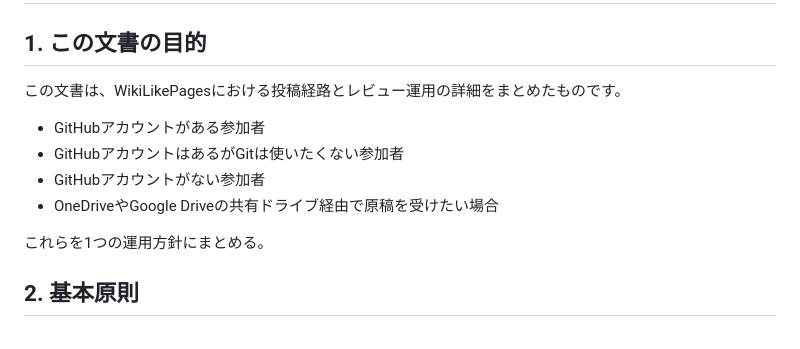
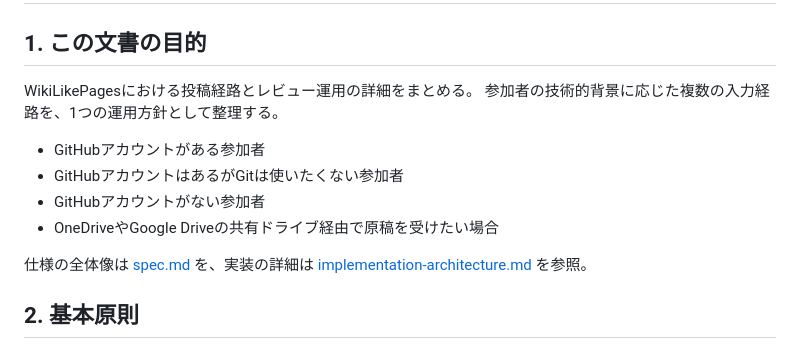
Before and after one commit to asteain-ninia/WikiLikePages, a Markdown page: docs/contribution-workflows.md, the part around the change. Rendered like a GitHub page.

```diff
--- a/docs/contribution-workflows.md
+++ b/docs/contribution-workflows.md
@@ -2,14 +2,15 @@
 
 ## 1. この文書の目的
 
-この文書は、WikiLikePagesにおける投稿経路とレビュー運用の詳細をまとめたものです。
+WikiLikePagesにおける投稿経路とレビュー運用の詳細をまとめる。
+参加者の技術的背景に応じた複数の入力経路を、1つの運用方針として整理する。
 
 - GitHubアカウントがある参加者
 - GitHubアカウントはあるがGitは使いたくない参加者
 - GitHubアカウントがない参加者
 - OneDriveやGoogle Driveの共有ドライブ経由で原稿を受けたい場合
 
-これらを1つの運用方針にまとめる。
+仕様の全体像は [spec.md](./spec.md) を、実装の詳細は [implementation-architecture.md](./implementation-architecture.md) を参照。
 
 ## 2. 基本原則
 
```
Also changed, not shown: docs/spec.md (+42 -38 lines).
